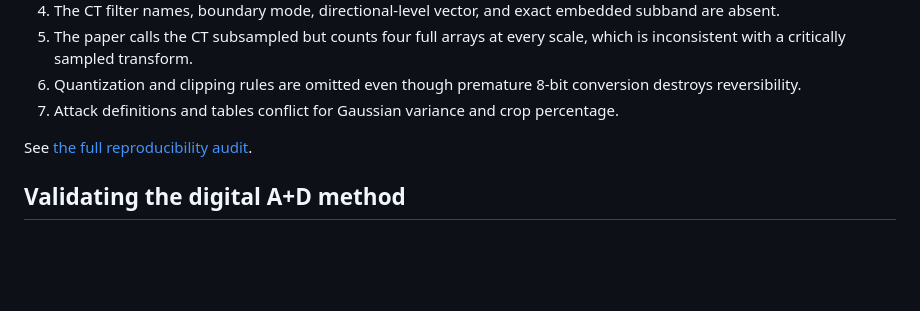
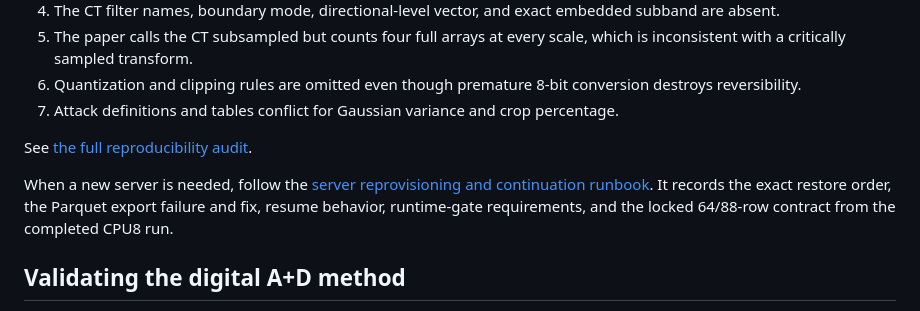
Before and after one commit to alirezaabbaszadeh/contourlet-steganography-repro, a Markdown page: README.md, the part around the change. Rendered like a GitHub page; blank space fills up the shorter version.

Commit message:
Document server reprovisioning and recovery lessons

```diff
--- a/README.md
+++ b/README.md
@@ -210,6 +210,8 @@ The most consequential blockers are:
 
 See [the full reproducibility audit](docs/REPRODUCIBILITY_AUDIT.md).
 
+When a new server is needed, follow the [server reprovisioning and continuation runbook](docs/SERVER_REPROVISIONING_RUNBOOK.md). It records the exact restore order, the Parquet export failure and fix, resume behavior, runtime-gate requirements, and the locked 64/88-row contract from the completed CPU8 run.
+
 ## Validating the digital A+D method
 
 The implemented digital path keeps P0 unchanged and exposes C0/C1/C2/C3 as a
```
Also changed, not shown: docs/SERVER_REPROVISIONING_RUNBOOK.md (added, +80 -0 lines).
